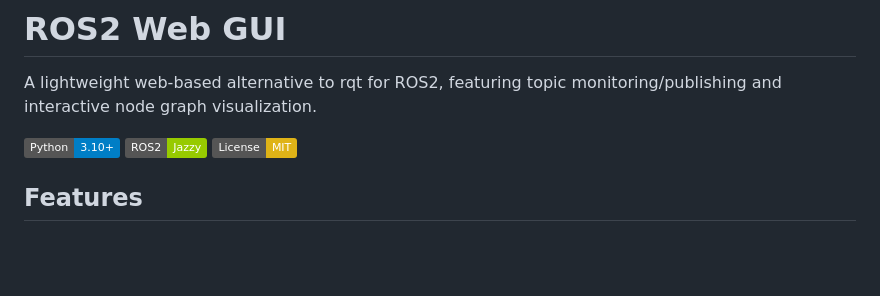
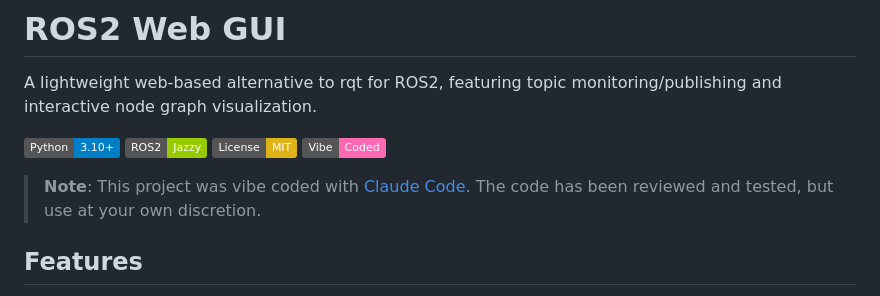
Before and after one commit to nikopallas/ros2-webrqtish, a Markdown page: README.md, the part around the change. Rendered like a GitHub page; badges without logos; blank space fills up the shorter version.

Commit message:
Add vibe coded disclaimer

```diff
--- a/README.md
+++ b/README.md
@@ -5,6 +5,9 @@ A lightweight web-based alternative to rqt for ROS2, featuring topic monitoring/
 ![Python](https://img.shields.io/badge/Python-3.10+-blue.svg)
 ![ROS2](https://img.shields.io/badge/ROS2-Jazzy-green.svg)
 ![License](https://img.shields.io/badge/License-MIT-yellow.svg)
+![Vibe Coded](https://img.shields.io/badge/Vibe-Coded-ff69b4.svg)
+
+> **Note**: This project was vibe coded with [Claude Code](https://claude.ai/code). The code has been reviewed and tested, but use at your own discretion.
 
 ## Features
 
```
